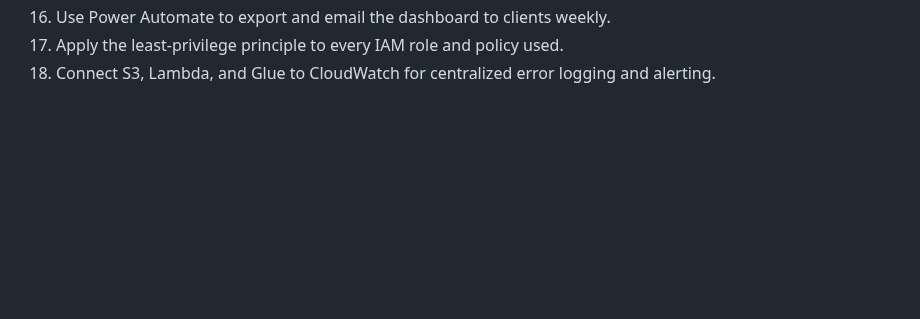
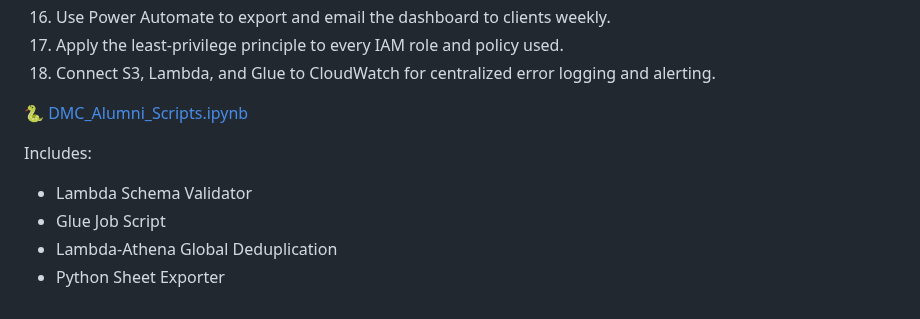
Before and after one commit to dylancortez2135/Alumni-Survey-Supervised-Automated-Data-Pipeline, a Markdown page: README.md, the part around one of its changes. Drawn GitHub-style; blank space fills up the shorter version.

```diff
--- a/README.md
+++ b/README.md
@@ -66,3 +71,11 @@ Step-by-step procedure to develop the ETL:
 16.	Use Power Automate to export and email the dashboard to clients weekly.
 17.	Apply the least-privilege principle to every IAM role and policy used.
 18.	Connect S3, Lambda, and Glue to CloudWatch for centralized error logging and alerting.
+
+🐍 [DMC_Alumni_Scripts.ipynb](DMC_Alumni_Scripts.ipynb)
+
+Includes:
+- Lambda Schema Validator
+- Glue Job Script
+- Lambda-Athena Global Deduplication
+- Python Sheet Exporter
```
Also changed, not shown: other parts of README.md (+5 -0 lines).
